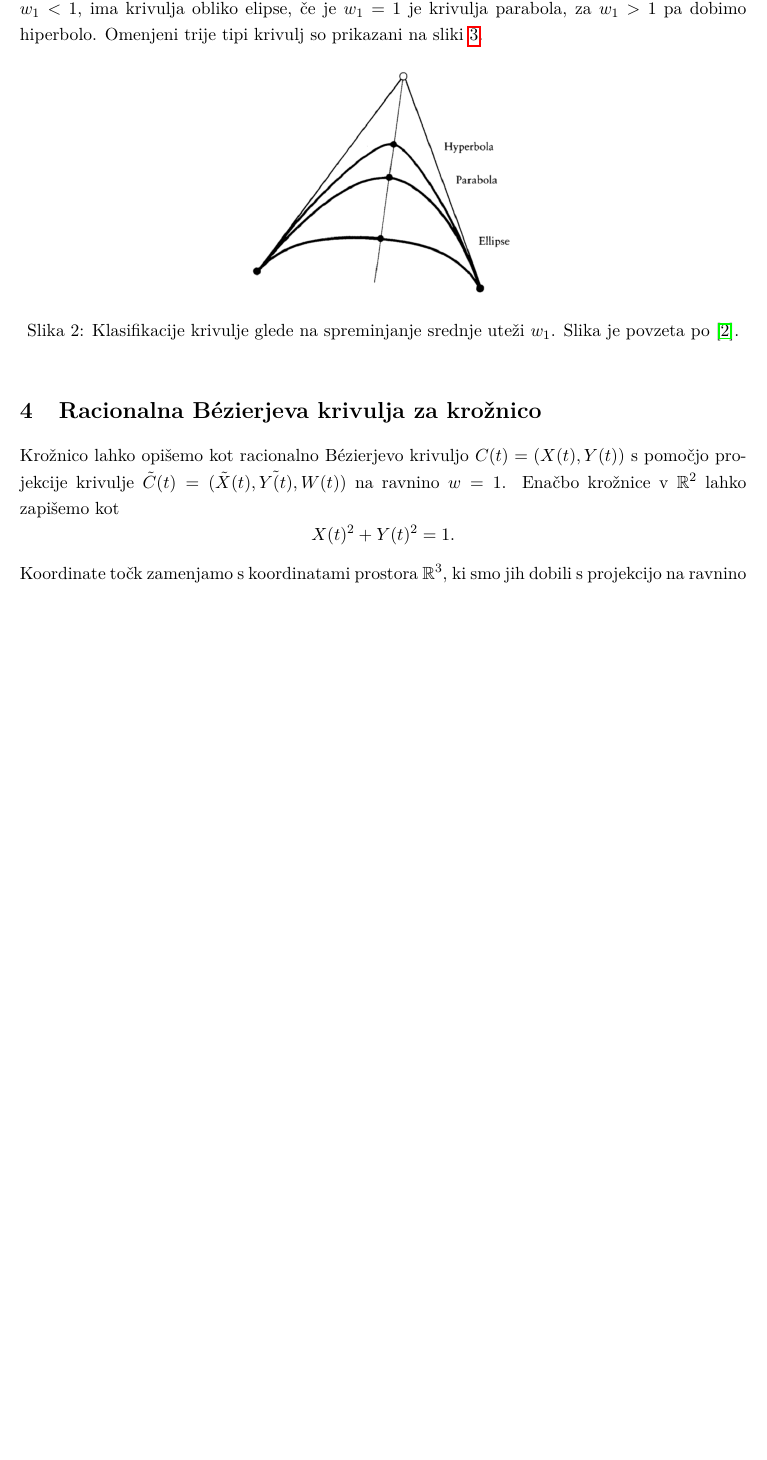
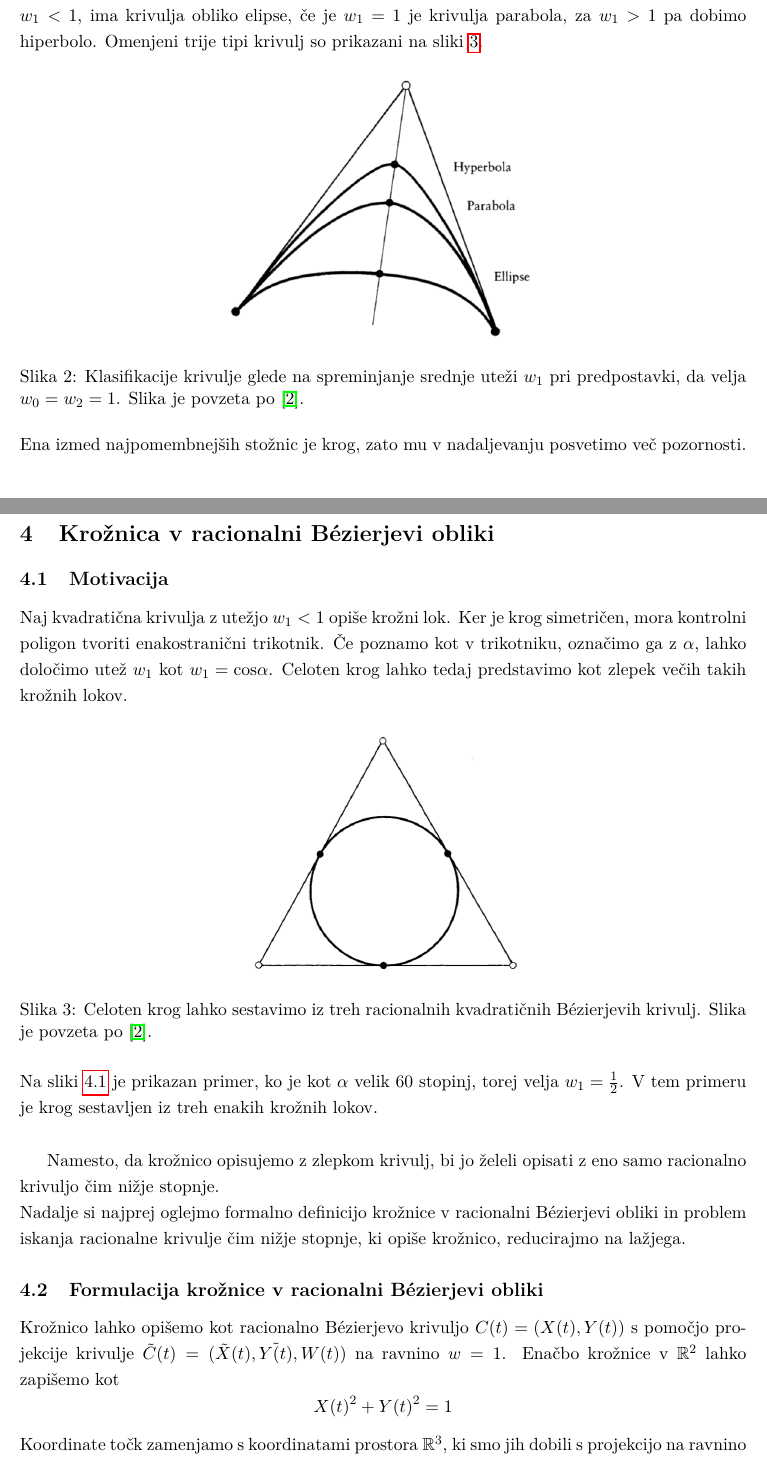
Before and after one commit to sarabizjak7/CAGD, a LaTeX document (Projekt/Porocilo.tex): part of page 3 of 6 before the commit and two parts of pages 3 and 4 of 7 after it, the two joined at a grey line, cut so that both start at the same text, the shorter picture padded with empty space. Compiled offline with pdfLaTeX.

Commit message:
Dodala poglavje z motivacijo in delno dopolnila poglavja do 4.3.

```diff
--- a/Projekt/Porocilo.tex
+++ b/Projekt/Porocilo.tex
@@ -118,17 +120,39 @@
 
 \begin{figure}[ht!]\label{slika:klasifikacija}
     \centering
-    \includegraphics[width=60mm]{tri_oblike.png}
-    \caption{Klasifikacije krivulje glede na spreminjanje srednje uteži $w_1$. Slika je povzeta po \cite{farin}.}
+    \includegraphics[width=70mm]{tri_oblike.png}
+    \caption{Klasifikacije krivulje glede na spreminjanje srednje uteži $w_1$ pri predpostavki, da velja $w_0 = w_2 = 1$. Slika je povzeta po \cite{farin}.}
 \end{figure}
-
+\noindent
+Ena izmed najpomembnejših stožnic je krog, zato mu v nadaljevanju posvetimo več pozornosti.
 
 
 %%%%%%%%%%%%%%%%%%%%%%%%%%%%%%%%%%%%%%%%%%%%%%%%%%%%%%%%%%%%%%%%%%%%%%%%%%%%%%%%%%%%%%
 
-\section{Racionalna B\'ezierjeva krivulja za krožnico}
+\section{Krožnica v racionalni B\'ezierjevi obliki}
+
+\subsection{Motivacija}
+
+Naj kvadratična krivulja z utežjo $w_1 < 1$ opiše krožni lok. Ker je krog simetričen, mora kontrolni poligon tvoriti enakostranični trikotnik.
+Če poznamo kot v trikotniku, označimo ga z $\alpha$, lahko določimo utež $w_1$ kot $w_1 = \text{cos} \alpha$.
+Celoten krog lahko tedaj predstavimo kot zlepek večih takih krožnih lokov.
+
+\begin{figure}[ht!]\label{slika:krogpodelih}
+    \centering
+    \includegraphics[width=60mm]{krog_po_delih.png}
+    \caption{Celoten krog lahko sestavimo iz treh racionalnih kvadratičnih B\'ezierjevih krivulj. Slika je povzeta po \cite{farin}.}
+\end{figure}
+\noindent
+Na sliki \ref{slika:krogpodelih} je prikazan primer, ko je kot $\alpha$ velik 60 stopinj, torej velja $w_1 = \frac{1}{2}$. V tem primeru je krog sestavljen iz treh enakih krožnih lokov.
+\\
+
+Namesto, da krožnico opisujemo z zlepkom krivulj, bi jo želeli opisati z eno samo racionalno krivuljo čim nižje stopnje.
+\\
+Nadalje si najprej oglejmo formalno definicijo krožnice v racionalni B\'ezierjevi obliki in problem iskanja racionalne krivulje čim nižje stopnje, ki opiše krožnico, reducirajmo na lažjega.
+
+\subsection{Formulacija krožnice v racionalni B\'ezierjevi obliki}
 Krožnico lahko opišemo kot racionalno B\'ezierjevo krivuljo $C(t)=(X(t),Y(t))$ s pomočjo projekcije krivulje $\tilde{C}(t)=(\tilde{X}(t), \tilde{Y(t)}, W(t))$ na ravnino $w=1$.
 Enačbo krožnice v $\mathbb{R}^2$ lahko zapišemo kot
-$$X(t)^2+Y(t)^2=1.$$
-Koordinate točk zamenjamo s koordinatami prostora $\mathbb{R}^3$, ki smo jih dobili s projekcijo na ravnino $w=1$, da dobimo
+$$X(t)^2+Y(t)^2=1$$
+Koordinate točk zamenjamo s koordinatami prostora $\mathbb{R}^3$, ki smo jih dobili s projekcijo na ravnino $w=1$.
 $$\left(\frac{\tilde{X}(t)}{W(t)}\right)^2+\left(\frac{\tilde{Y}(t)}{W(t)}\right)^2=1$$
```
Also changed, not shown: Projekt/Porocilo.pdf, Projekt/krog_po_delih.png (added), Projekt/Porocilo.tex (30 more changed lines), 16 other files.
